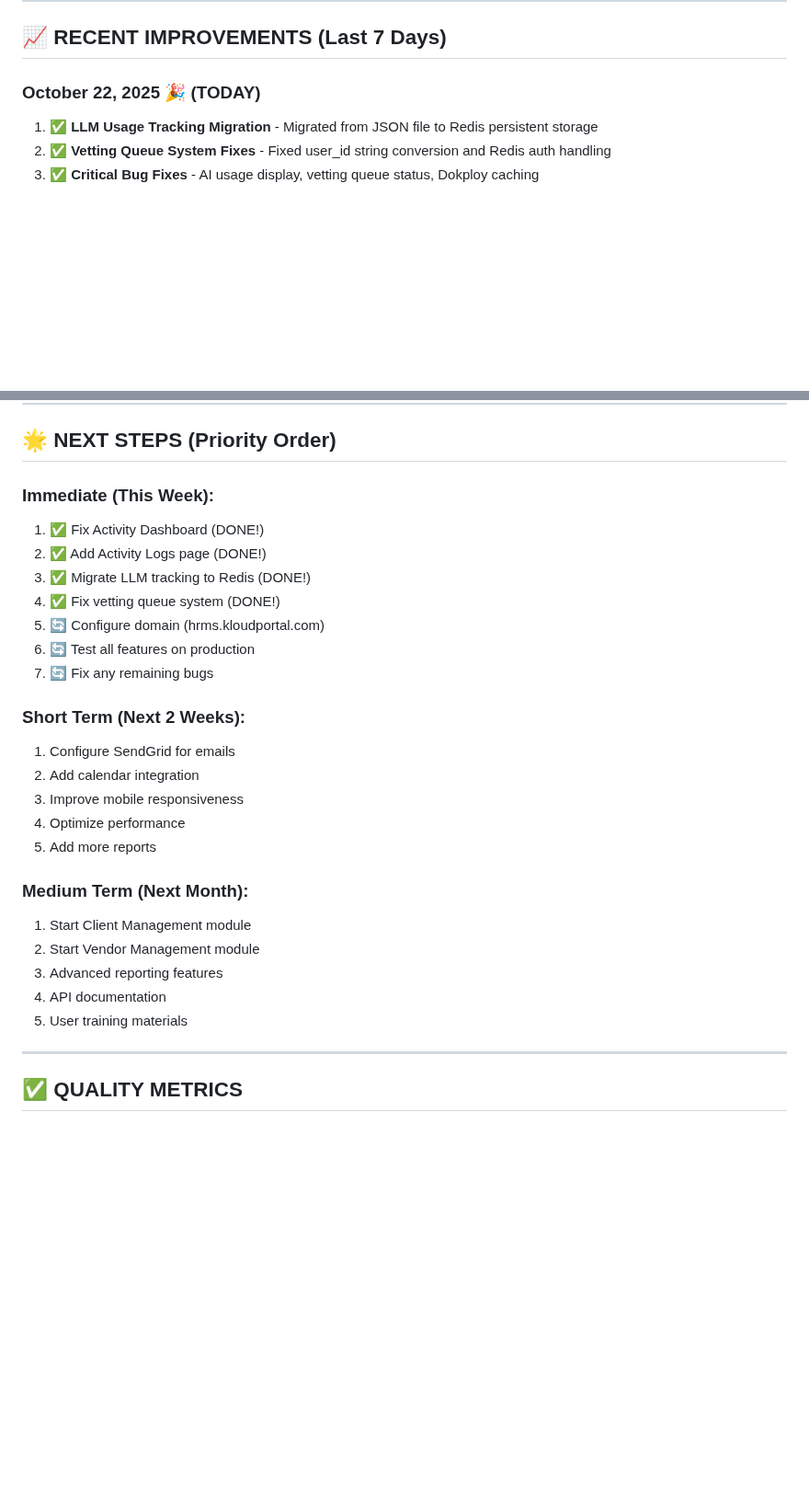
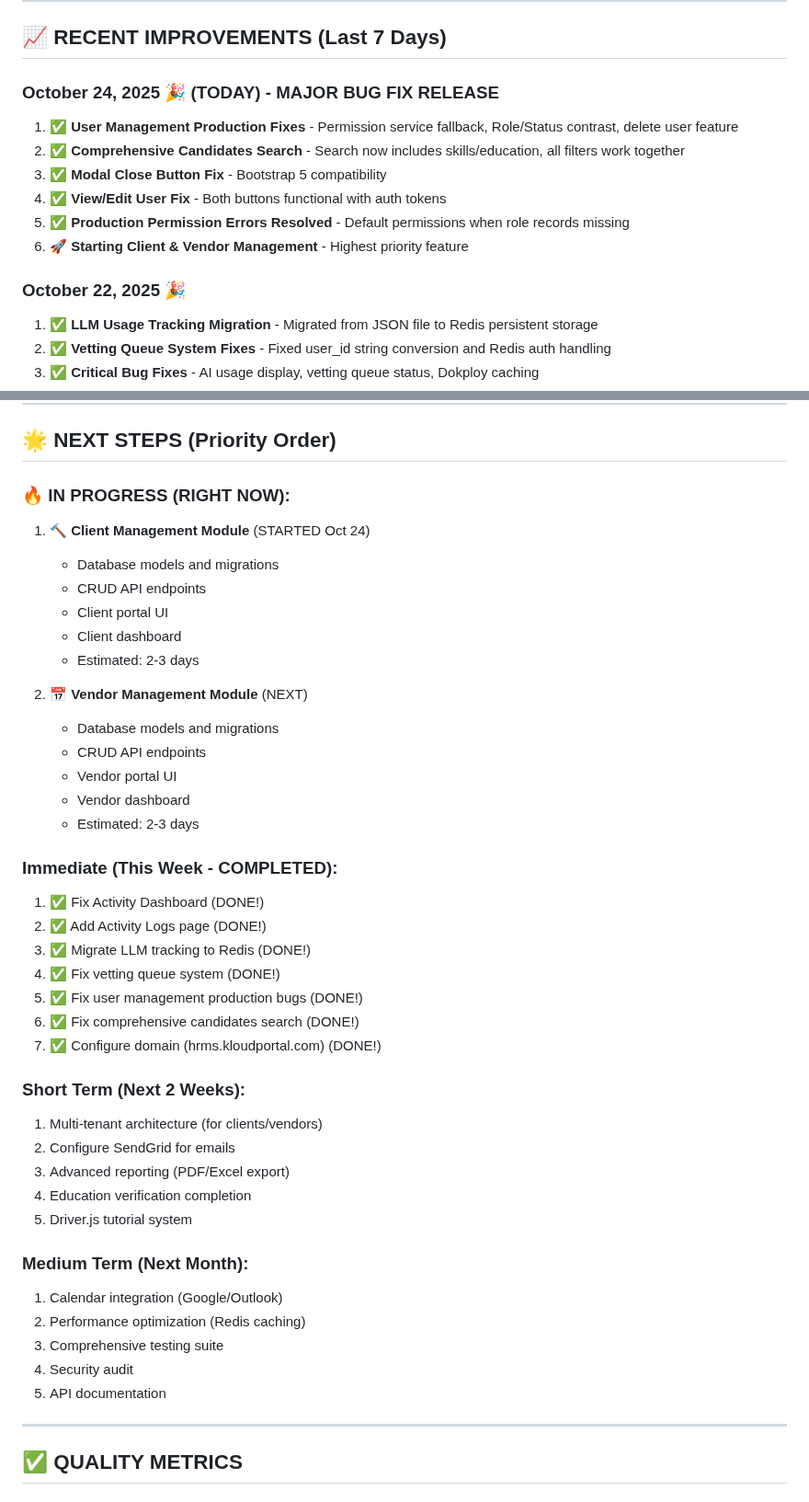
Before and after one commit to anandvijay96/kp-ai-hr-recruitement-assistant, a Markdown page: PROJECT_PROGRESS_REPORT.md, 2 parts joined by grey strips. Shown at 92% size. Rendered like a GitHub page; blank space fills up the shorter version.

```diff
--- a/PROJECT_PROGRESS_REPORT.md
+++ b/PROJECT_PROGRESS_REPORT.md
@@ -338,7 +377,15 @@ The AI HR Assistant is a **fully functional production application** with compre
 
 ## **📈 RECENT IMPROVEMENTS (Last 7 Days)**
 
-### **October 22, 2025** 🎉 (TODAY)
+### **October 24, 2025** 🎉 (TODAY) - MAJOR BUG FIX RELEASE
+1. ✅ **User Management Production Fixes** - Permission service fallback, Role/Status contrast, delete user feature
+2. ✅ **Comprehensive Candidates Search** - Search now includes skills/education, all filters work together
+3. ✅ **Modal Close Button Fix** - Bootstrap 5 compatibility
+4. ✅ **View/Edit User Fix** - Both buttons functional with auth tokens
+5. ✅ **Production Permission Errors Resolved** - Default permissions when role records missing
+6. 🚀 **Starting Client & Vendor Management** - Highest priority feature
+
+### **October 22, 2025** 🎉
 1. ✅ **LLM Usage Tracking Migration** - Migrated from JSON file to Redis persistent storage
 2. ✅ **Vetting Queue System Fixes** - Fixed user_id string conversion and Redis auth handling
 3. ✅ **Critical Bug Fixes** - AI usage display, vetting queue status, Dokploy caching
@@ -469,28 +516,43 @@ The AI HR Assistant is a **fully functional production application** with compre
 
 ## **🌟 NEXT STEPS (Priority Order)**
 
-### **Immediate (This Week):**
+### **🔥 IN PROGRESS (RIGHT NOW):**
+1. 🔨 **Client Management Module** (STARTED Oct 24)
+   - Database models and migrations
+   - CRUD API endpoints
+   - Client portal UI
+   - Client dashboard
+   - Estimated: 2-3 days
+
+2. 📅 **Vendor Management Module** (NEXT)
+   - Database models and migrations
+   - CRUD API endpoints
+   - Vendor portal UI
+   - Vendor dashboard
+   - Estimated: 2-3 days
+
+### **Immediate (This Week - COMPLETED):**
 1. ✅ Fix Activity Dashboard (DONE!)
 2. ✅ Add Activity Logs page (DONE!)
 3. ✅ Migrate LLM tracking to Redis (DONE!)
 4. ✅ Fix vetting queue system (DONE!)
-5. 🔄 Configure domain (hrms.kloudportal.com)
-6. 🔄 Test all features on production
-7. 🔄 Fix any remaining bugs
+5. ✅ Fix user management production bugs (DONE!)
+6. ✅ Fix comprehensive candidates search (DONE!)
+7. ✅ Configure domain (hrms.kloudportal.com) (DONE!)
 
 ### **Short Term (Next 2 Weeks):**
-1. Configure SendGrid for emails
-2. Add calendar integration
-3. Improve mobile responsiveness
-4. Optimize performance
-5. Add more reports
+1. Multi-tenant architecture (for clients/vendors)
+2. Configure SendGrid for emails
+3. Advanced reporting (PDF/Excel export)
+4. Education verification completion
+5. Driver.js tutorial system
 
 ### **Medium Term (Next Month):**
-1. Start Client Management module
-2. Start Vendor Management module
-3. Advanced reporting features
-4. API documentation
-5. User training materials
+1. Calendar integration (Google/Outlook)
+2. Performance optimization (Redis caching)
+3. Comprehensive testing suite
+4. Security audit
+5. API documentation
 
 ---
 
```
Also changed, not shown: other parts of PROJECT_PROGRESS_REPORT.md (+81 -34 lines).
